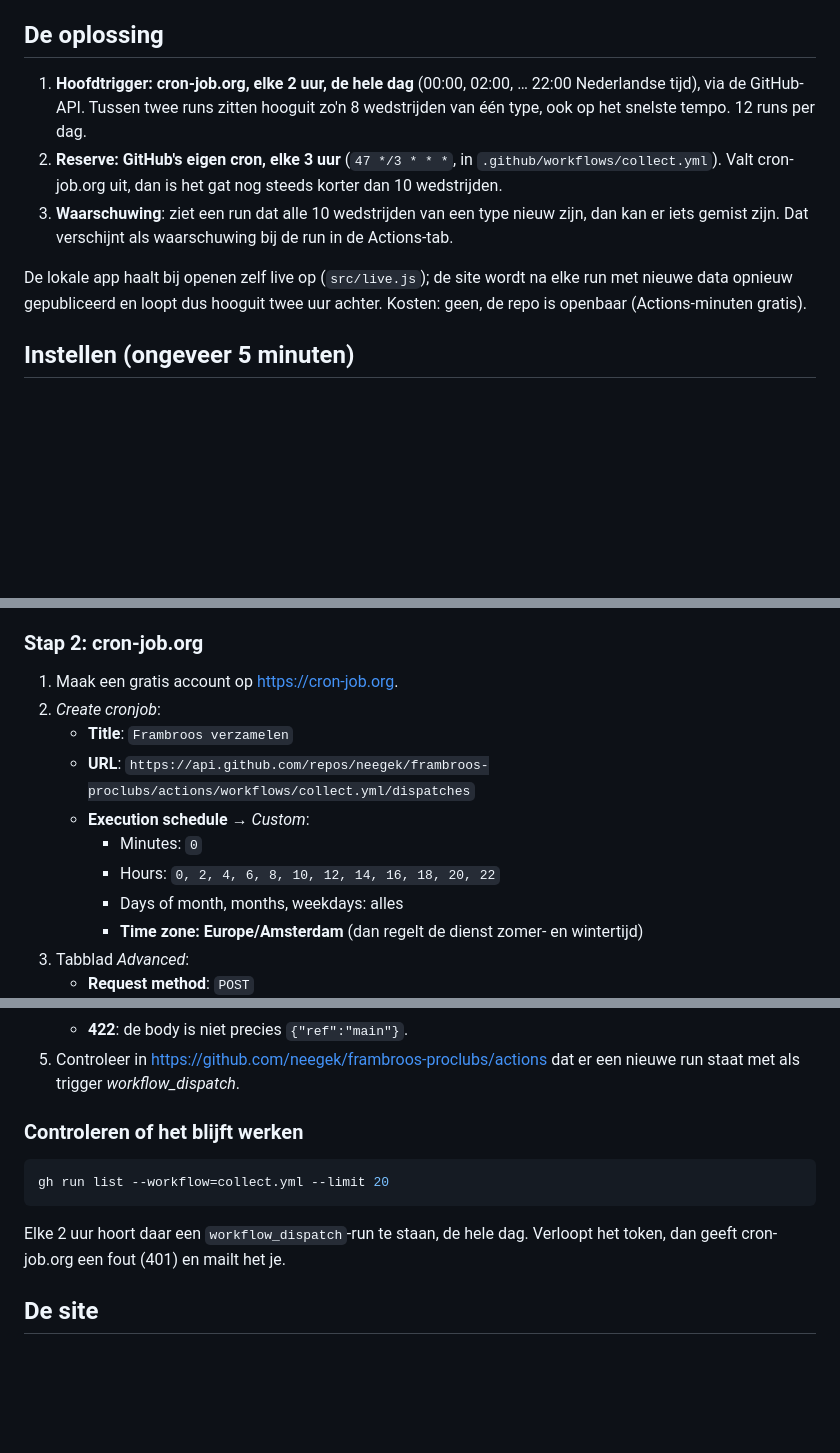
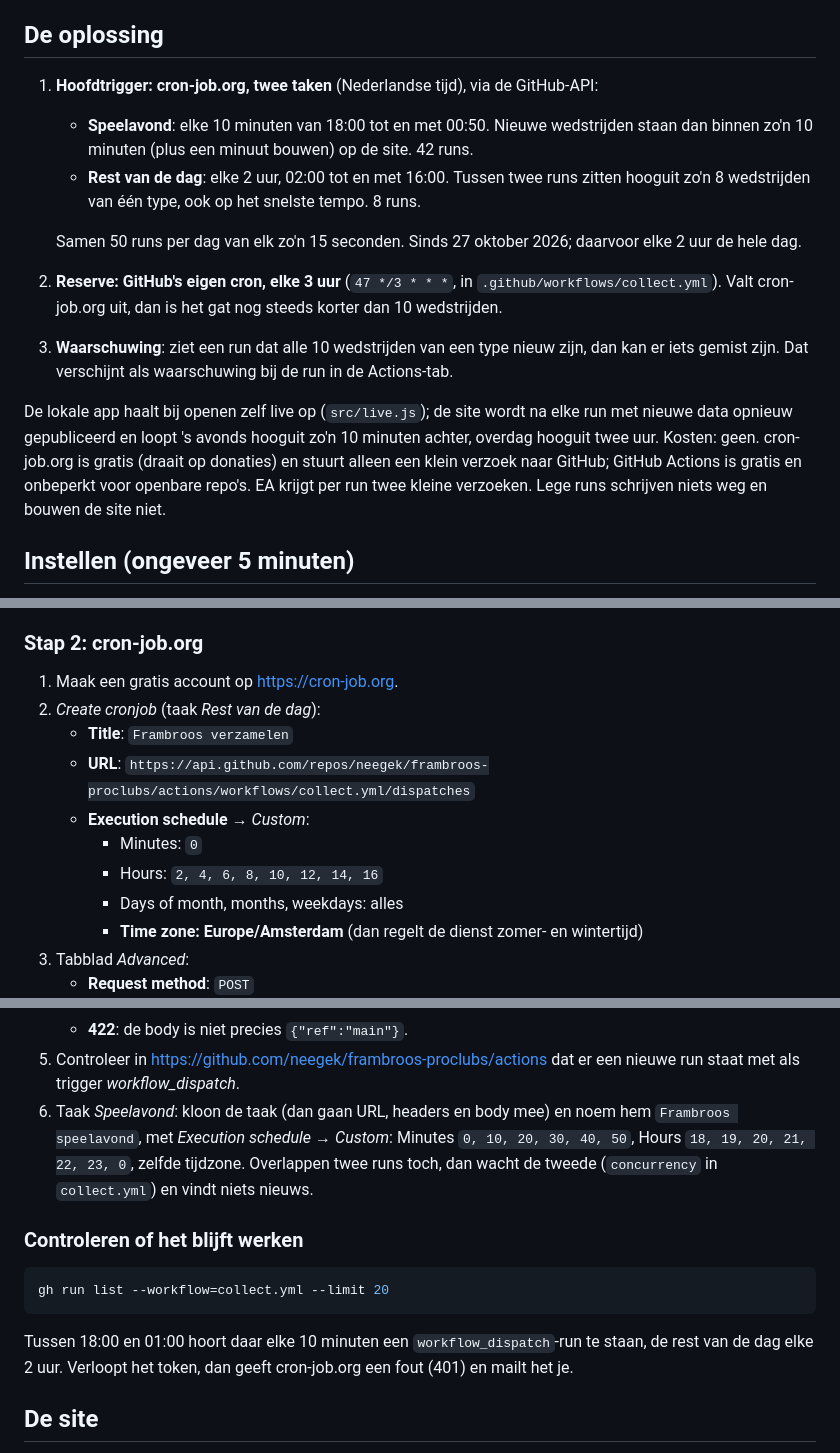
Before and after one commit to neegek/frambroos-proclubs, a Markdown page: docs/trigger.md, 3 parts joined by grey strips. GitHub-like rendering; blank space fills up the shorter version.

Commit message:
Verzamelschema: elke 10 minuten op speelavonden (18:00–01:00), de rest van de dag elke 2 uur
Co-Authored-By: Claude Opus 5.5 <noreply@anthropic.com>

````diff
--- a/docs/trigger.md
+++ b/docs/trigger.md
@@ -13,16 +13,22 @@ ruim 3 uur.
 
 ## De oplossing
 
-1. **Hoofdtrigger: cron-job.org, elke 2 uur, de hele dag** (00:00, 02:00, … 22:00 Nederlandse tijd), via de
-   GitHub-API. Tussen twee runs zitten hooguit zo'n 8 wedstrijden van één type, ook op het snelste tempo.
-   12 runs per dag.
+1. **Hoofdtrigger: cron-job.org, twee taken** (Nederlandse tijd), via de GitHub-API:
+   - **Speelavond**: elke 10 minuten van 18:00 tot en met 00:50. Nieuwe wedstrijden staan dan binnen zo'n
+     10 minuten (plus een minuut bouwen) op de site. 42 runs.
+   - **Rest van de dag**: elke 2 uur, 02:00 tot en met 16:00. Tussen twee runs zitten hooguit zo'n 8 wedstrijden van
+     één type, ook op het snelste tempo. 8 runs.
+
+   Samen 50 runs per dag van elk zo'n 15 seconden. Sinds 27 oktober 2026; daarvoor elke 2 uur de hele dag.
 2. **Reserve: GitHub's eigen cron, elke 3 uur** (`47 */3 * * *`, in `.github/workflows/collect.yml`). Valt
    cron-job.org uit, dan is het gat nog steeds korter dan 10 wedstrijden.
 3. **Waarschuwing**: ziet een run dat alle 10 wedstrijden van een type nieuw zijn, dan kan er iets gemist zijn. Dat
    verschijnt als waarschuwing bij de run in de Actions-tab.
 
 De lokale app haalt bij openen zelf live op (`src/live.js`); de site wordt na elke run met nieuwe data opnieuw
-gepubliceerd en loopt dus hooguit twee uur achter. Kosten: geen, de repo is openbaar (Actions-minuten gratis).
+gepubliceerd en loopt 's avonds hooguit zo'n 10 minuten achter, overdag hooguit twee uur. Kosten: geen. cron-job.org
+is gratis (draait op donaties) en stuurt alleen een klein verzoek naar GitHub; GitHub Actions is gratis en onbeperkt
+voor openbare repo's. EA krijgt per run twee kleine verzoeken. Lege runs schrijven niets weg en bouwen de site niet.
 
 ## Instellen (ongeveer 5 minuten)
 
@@ -45,12 +51,12 @@ Dit token kan alleen workflows in deze ene repo starten. Het kan geen code of da
 ### Stap 2: cron-job.org
 
 1. Maak een gratis account op https://cron-job.org.
-2. *Create cronjob*:
+2. *Create cronjob* (taak *Rest van de dag*):
    - **Title**: `Frambroos verzamelen`
    - **URL**: `https://api.github.com/repos/neegek/frambroos-proclubs/actions/workflows/collect.yml/dispatches`
    - **Execution schedule** → *Custom*:
      - Minutes: `0`
-     - Hours: `0, 2, 4, 6, 8, 10, 12, 14, 16, 18, 20, 22`
+     - Hours: `2, 4, 6, 8, 10, 12, 14, 16`
      - Days of month, months, weekdays: alles
      - **Time zone: Europe/Amsterdam** (dan regelt de dienst zomer- en wintertijd)
 3. Tabblad *Advanced*:
@@ -68,6 +74,9 @@ Dit token kan alleen workflows in deze ene repo starten. Het kan geen code of da
    - **422**: de body is niet precies `{"ref":"main"}`.
 5. Controleer in https://github.com/neegek/frambroos-proclubs/actions dat er een nieuwe run staat met
    als trigger *workflow_dispatch*.
+6. Taak *Speelavond*: kloon de taak (dan gaan URL, headers en body mee) en noem hem `Frambroos speelavond`, met
+   *Execution schedule* → *Custom*: Minutes `0, 10, 20, 30, 40, 50`, Hours `18, 19, 20, 21, 22, 23, 0`, zelfde
+   tijdzone. Overlappen twee runs toch, dan wacht de tweede (`concurrency` in `collect.yml`) en vindt niets nieuws.
 
 ### Controleren of het blijft werken
 
@@ -75,7 +84,7 @@ Dit token kan alleen workflows in deze ene repo starten. Het kan geen code of da
 gh run list --workflow=collect.yml --limit 20
 ```
 
-Elke 2 uur hoort daar een `workflow_dispatch`-run te staan, de hele dag. Verloopt het
+Tussen 18:00 en 01:00 hoort daar elke 10 minuten een `workflow_dispatch`-run te staan, de rest van de dag elke 2 uur. Verloopt het
 token, dan geeft cron-job.org een fout (401) en mailt het je.
 
 ## De site
````
Also changed, not shown: other parts of docs/trigger.md (+1 -1 lines).
